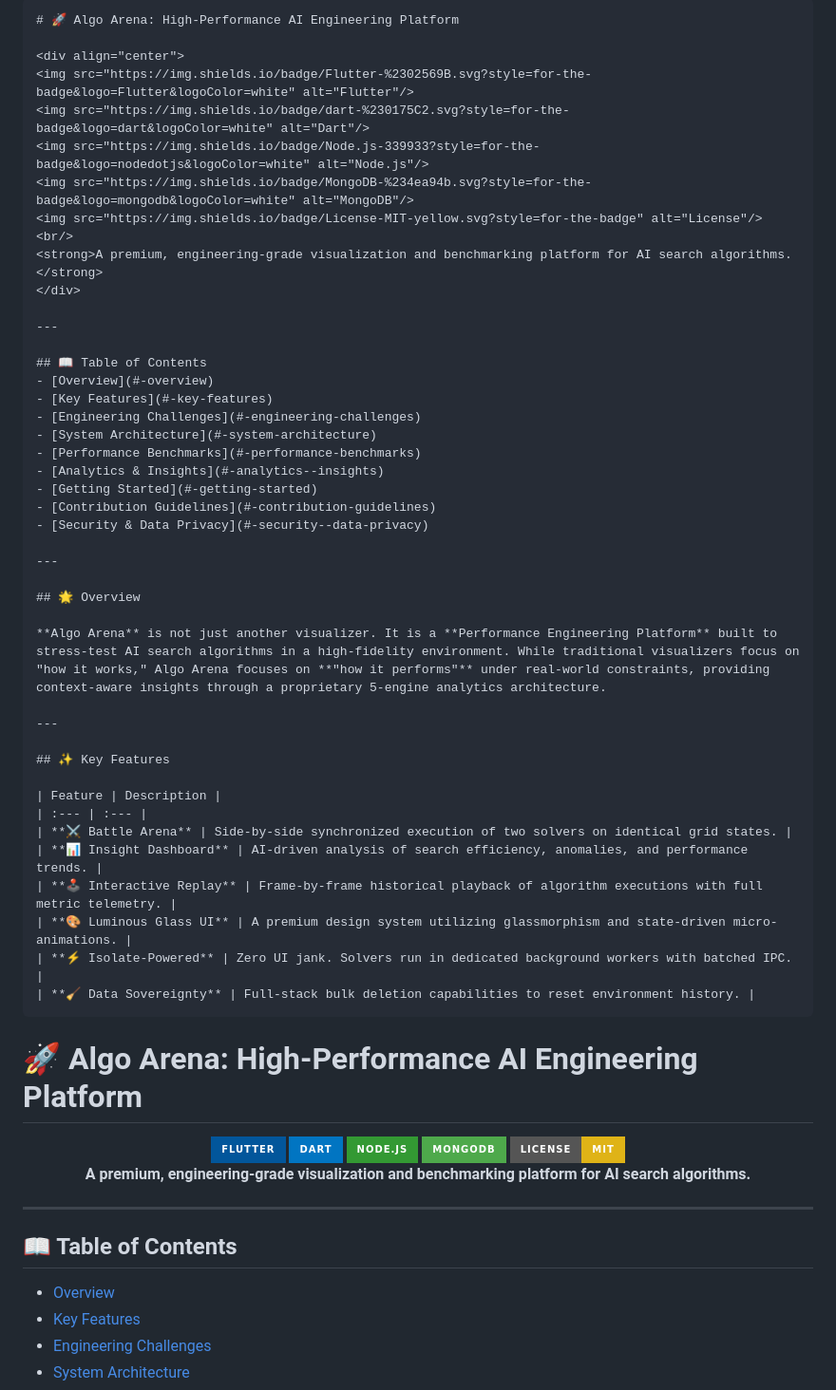
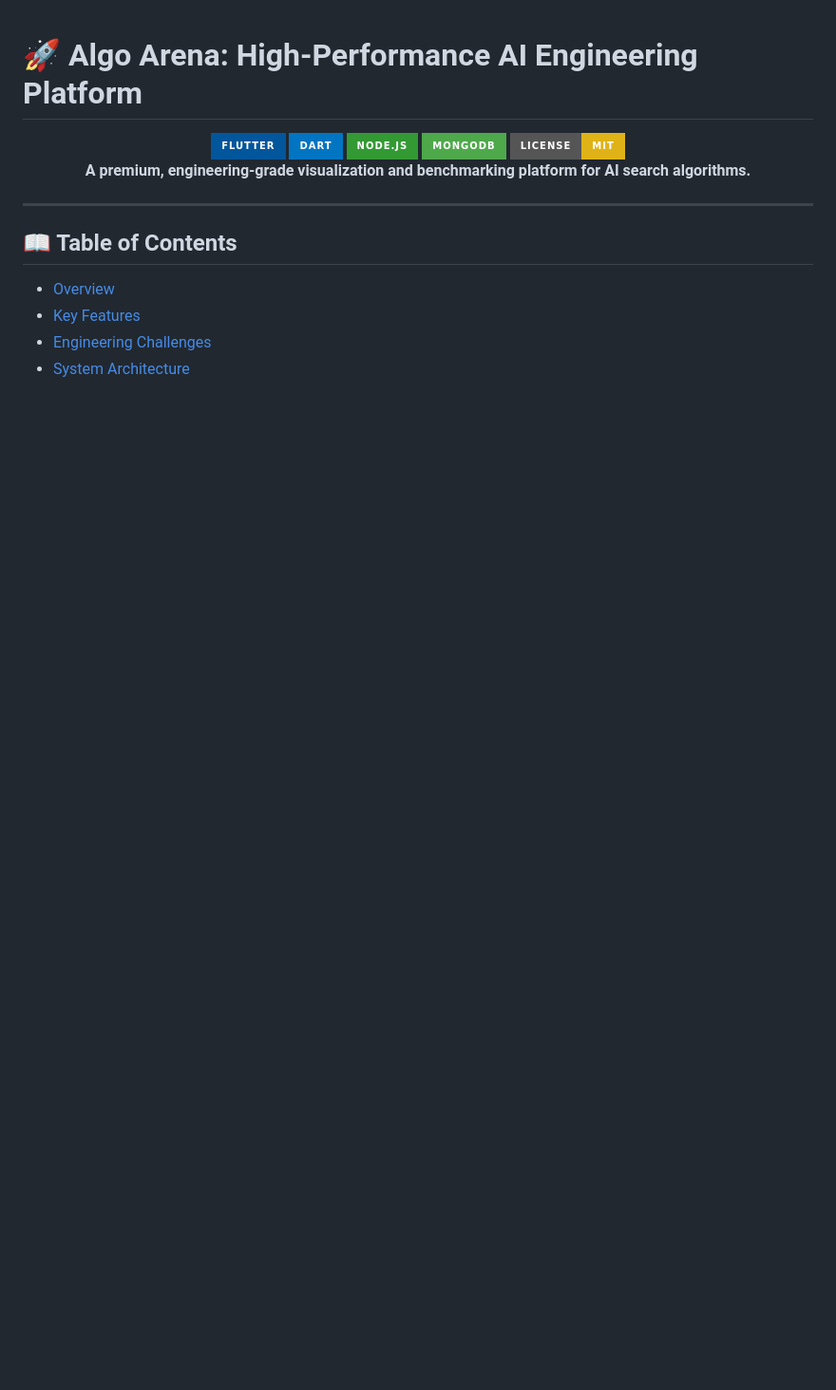
Before and after one commit to Rinav01/ai_algo_arena, a Markdown page: README.md, the part around the change. Shown at 95% size. Rendered like a GitHub page; badges without logos; blank space fills up the shorter version.

```diff
--- a/README.md
+++ b/README.md
@@ -1,47 +1,3 @@
-    # 🚀 Algo Arena: High-Performance AI Engineering Platform
-
-    <div align="center">
-    <img src="https://img.shields.io/badge/Flutter-%2302569B.svg?style=for-the-badge&logo=Flutter&logoColor=white" alt="Flutter"/>
-    <img src="https://img.shields.io/badge/dart-%230175C2.svg?style=for-the-badge&logo=dart&logoColor=white" alt="Dart"/>
-    <img src="https://img.shields.io/badge/Node.js-339933?style=for-the-badge&logo=nodedotjs&logoColor=white" alt="Node.js"/>
-    <img src="https://img.shields.io/badge/MongoDB-%234ea94b.svg?style=for-the-badge&logo=mongodb&logoColor=white" alt="MongoDB"/>
-    <img src="https://img.shields.io/badge/License-MIT-yellow.svg?style=for-the-badge" alt="License"/>
-    <br/>
-    <strong>A premium, engineering-grade visualization and benchmarking platform for AI search algorithms.</strong>
-    </div>
-
-    ---
-
-    ## 📖 Table of Contents
-    - [Overview](#-overview)
-    - [Key Features](#-key-features)
-    - [Engineering Challenges](#-engineering-challenges)
-    - [System Architecture](#-system-architecture)
-    - [Performance Benchmarks](#-performance-benchmarks)
-    - [Analytics & Insights](#-analytics--insights)
-    - [Getting Started](#-getting-started)
-    - [Contribution Guidelines](#-contribution-guidelines)
-    - [Security & Data Privacy](#-security--data-privacy)
-
-    ---
-
-    ## 🌟 Overview
-
-    **Algo Arena** is not just another visualizer. It is a **Performance Engineering Platform** built to stress-test AI search algorithms in a high-fidelity environment. While traditional visualizers focus on "how it works," Algo Arena focuses on **"how it performs"** under real-world constraints, providing context-aware insights through a proprietary 5-engine analytics architecture.
-
-    ---
-
-    ## ✨ Key Features
-
-    | Feature | Description |
-    | :--- | :--- |
-    | **⚔️ Battle Arena** | Side-by-side synchronized execution of two solvers on identical grid states. |
-    | **📊 Insight Dashboard** | AI-driven analysis of search efficiency, anomalies, and performance trends. |
-    | **🕹️ Interactive Replay** | Frame-by-frame historical playback of algorithm executions with full metric telemetry. |
-    | **🎨 Luminous Glass UI** | A premium design system utilizing glassmorphism and state-driven micro-animations. |
-    | **⚡ Isolate-Powered** | Zero UI jank. Solvers run in dedicated background workers with batched IPC. |
-    | **🧹 Data Sovereignty** | Full-stack bulk deletion capabilities to reset environment history. |
-
 # 🚀 Algo Arena: High-Performance AI Engineering Platform
 
 <div align="center">
```
